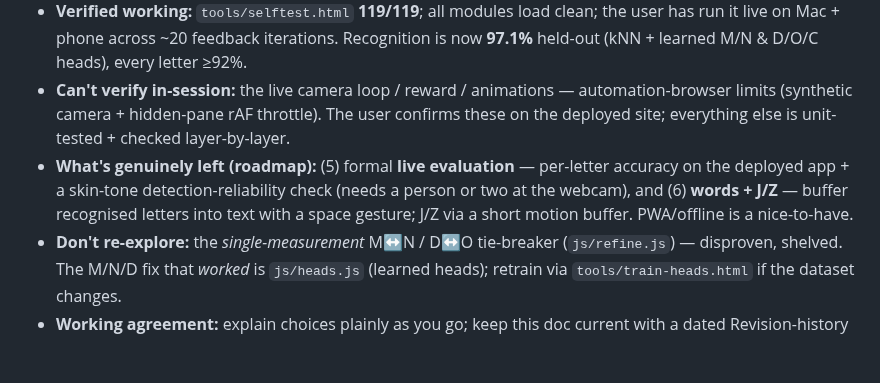
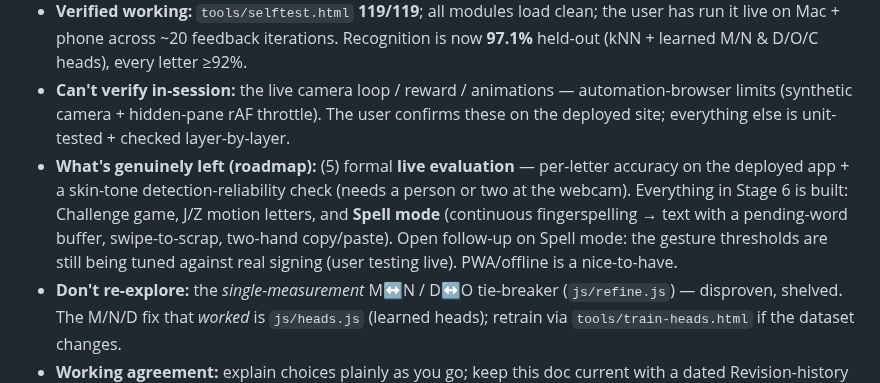
Before and after one commit to Crazycatz67/asl-recognizer, a Markdown page: asl-letter-recognition-plan.md, the part around the change. Rendered like a GitHub page; blank space fills up the shorter version.

Commit message:
Plan: refresh resume block — Stage 6 complete, only live eval left
Co-Authored-By: Claude Sonnet 5 <noreply@anthropic.com>

```diff
--- a/asl-letter-recognition-plan.md
+++ b/asl-letter-recognition-plan.md
@@ -6,7 +6,7 @@ _Last updated 2026-09-03. This block is the fast catch-up after a context reset;
 - **Where we are:** Stages 1–4 done + a large, live-tested practice/challenge experience on top, all **deployed** → https://crazycatz67.github.io/asl-recognizer/ . Update = `git push` (repo `Crazycatz67/asl-recognizer`, `main`, `/` root).
 - **Verified working:** `tools/selftest.html` **119/119**; all modules load clean; the user has run it live on Mac + phone across ~20 feedback iterations. Recognition is now **97.1%** held-out (kNN + learned M/N & D/O/C heads), every letter ≥92%.
 - **Can't verify in-session:** the live camera loop / reward / animations — automation-browser limits (synthetic camera + hidden-pane rAF throttle). The user confirms these on the deployed site; everything else is unit-tested + checked layer-by-layer.
-- **What's genuinely left (roadmap):** (5) formal **live evaluation** — per-letter accuracy on the deployed app + a skin-tone detection-reliability check (needs a person or two at the webcam), and (6) **words + J/Z** — buffer recognised letters into text with a space gesture; J/Z via a short motion buffer. PWA/offline is a nice-to-have.
+- **What's genuinely left (roadmap):** (5) formal **live evaluation** — per-letter accuracy on the deployed app + a skin-tone detection-reliability check (needs a person or two at the webcam). Everything in Stage 6 is built: Challenge game, J/Z motion letters, and **Spell mode** (continuous fingerspelling → text with a pending-word buffer, swipe-to-scrap, two-hand copy/paste). Open follow-up on Spell mode: the gesture thresholds are still being tuned against real signing (user testing live). PWA/offline is a nice-to-have.
 - **Don't re-explore:** the *single-measurement* M↔N / D↔O tie-breaker (`js/refine.js`) — disproven, shelved. The M/N/D fix that *worked* is `js/heads.js` (learned heads); retrain via `tools/train-heads.html` if the dataset changes.
 - **Working agreement:** explain choices plainly as you go; keep this doc current with a dated Revision-history entry per change; flag deviations and wait for confirmation; ask before adding any dependency beyond MediaPipe. User is an AI major building this to learn.
 
```
